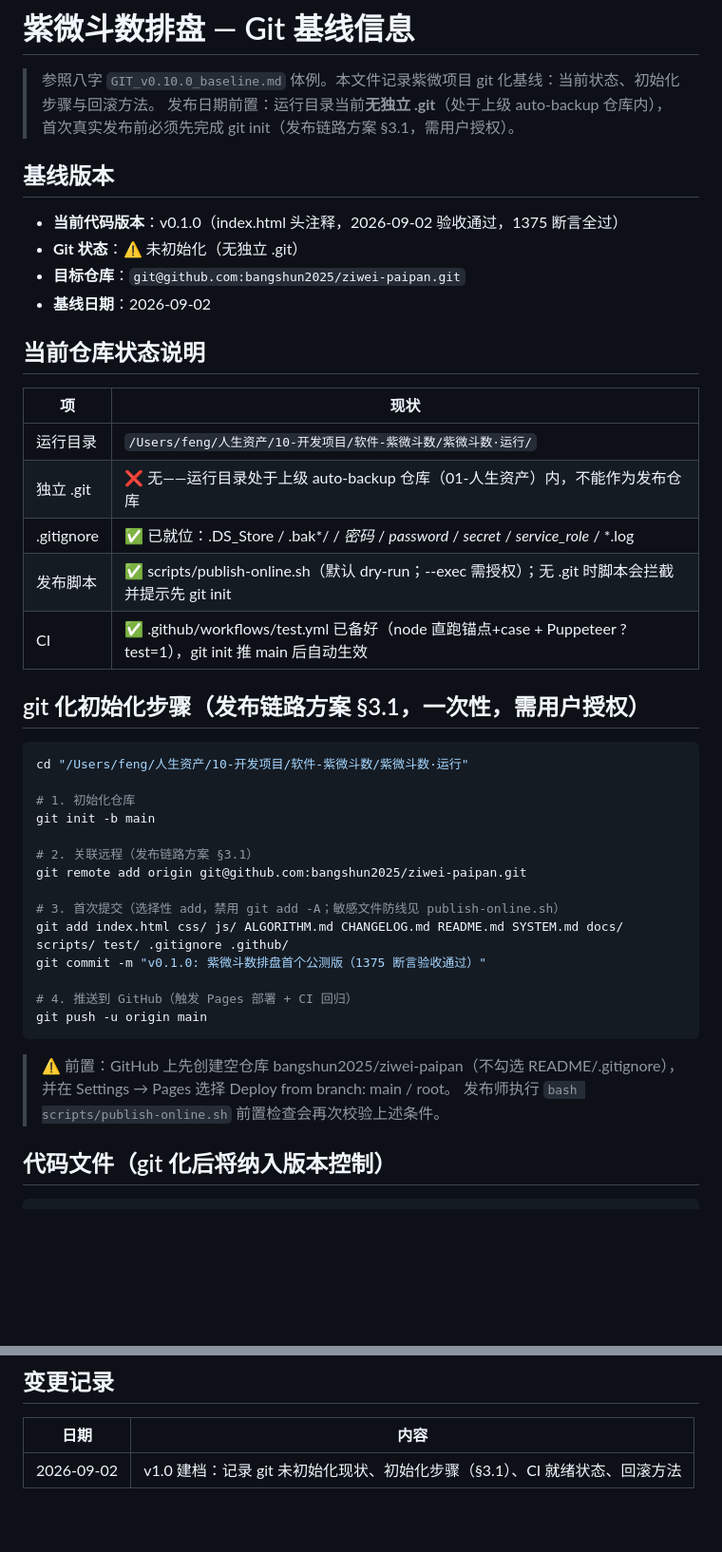
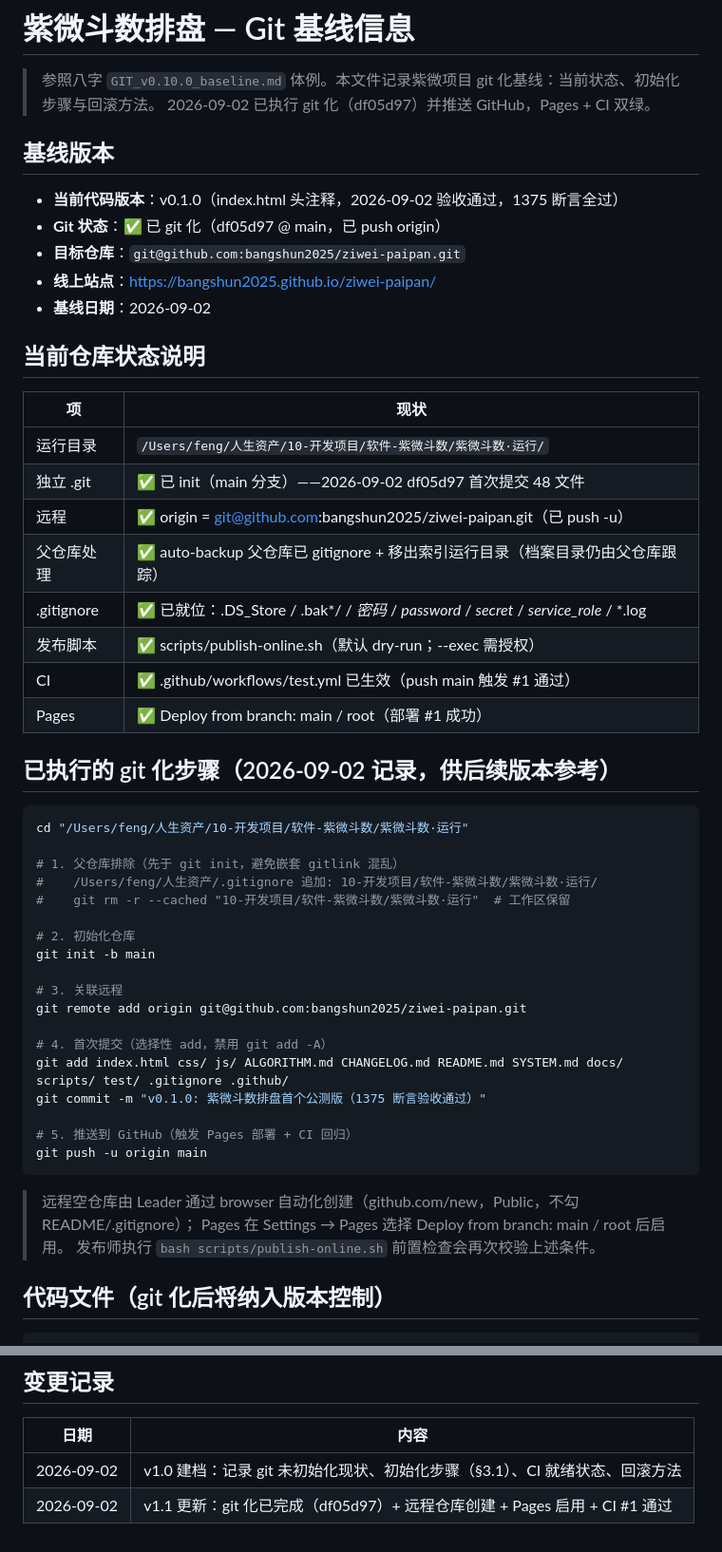
Before and after one commit to bangshun2025/ziwei-paipan, a Markdown page: docs/GIT_v0.1.0_baseline.md, 2 parts joined by grey strips. Shown at 95% size. Drawn GitHub-style; blank space fills up the shorter version.

Commit message:
docs: git 化完成状态登记（df05d97 已 push，Pages+CI 双绿）

````diff
--- a/docs/GIT_v0.1.0_baseline.md
+++ b/docs/GIT_v0.1.0_baseline.md
@@ -1,13 +1,14 @@
 # 紫微斗数排盘 — Git 基线信息
 
 > 参照八字 `GIT_v0.10.0_baseline.md` 体例。本文件记录紫微项目 git 化基线：当前状态、初始化步骤与回滚方法。
-> 发布日期前置：运行目录当前**无独立 .git**（处于上级 auto-backup 仓库内），首次真实发布前必须先完成 git init（发布链路方案 §3.1，需用户授权）。
+> 2026-09-02 已执行 git 化（df05d97）并推送 GitHub，Pages + CI 双绿。
 
 ## 基线版本
 
 - **当前代码版本**：v0.1.0（index.html 头注释，2026-09-02 验收通过，1375 断言全过）
-- **Git 状态**：⚠️ 未初始化（无独立 .git）
+- **Git 状态**：✅ 已 git 化（df05d97 @ main，已 push origin）
 - **目标仓库**：`git@github.com:bangshun2025/ziwei-paipan.git`
+- **线上站点**：https://bangshun2025.github.io/ziwei-paipan/
 - **基线日期**：2026-09-02
 
 ## 当前仓库状态说明
@@ -15,32 +16,39 @@
 | 项 | 现状 |
 |----|------|
 | 运行目录 | `/Users/feng/人生资产/10-开发项目/软件-紫微斗数/紫微斗数·运行/` |
-| 独立 .git | ❌ 无——运行目录处于上级 auto-backup 仓库（01-人生资产）内，不能作为发布仓库 |
+| 独立 .git | ✅ 已 init（main 分支）——2026-09-02 df05d97 首次提交 48 文件 |
+| 远程 | ✅ origin = git@github.com:bangshun2025/ziwei-paipan.git（已 push -u） |
+| 父仓库处理 | ✅ auto-backup 父仓库已 gitignore + 移出索引运行目录（档案目录仍由父仓库跟踪） |
 | .gitignore | ✅ 已就位：.DS_Store / .bak*/ / *密码* / *password* / *secret* / *service_role* / *.log |
-| 发布脚本 | ✅ scripts/publish-online.sh（默认 dry-run；--exec 需授权）；无 .git 时脚本会拦截并提示先 git init |
-| CI | ✅ .github/workflows/test.yml 已备好（node 直跑锚点+case + Puppeteer ?test=1），git init 推 main 后自动生效 |
+| 发布脚本 | ✅ scripts/publish-online.sh（默认 dry-run；--exec 需授权） |
+| CI | ✅ .github/workflows/test.yml 已生效（push main 触发 #1 通过） |
+| Pages | ✅ Deploy from branch: main / root（部署 #1 成功） |
 
-## git 化初始化步骤（发布链路方案 §3.1，一次性，需用户授权）
+## 已执行的 git 化步骤（2026-09-02 记录，供后续版本参考）
 
 ```bash
 cd "/Users/feng/人生资产/10-开发项目/软件-紫微斗数/紫微斗数·运行"
 
-# 1. 初始化仓库
+# 1. 父仓库排除（先于 git init，避免嵌套 gitlink 混乱）
+#    /Users/feng/人生资产/.gitignore 追加: 10-开发项目/软件-紫微斗数/紫微斗数·运行/
+#    git rm -r --cached "10-开发项目/软件-紫微斗数/紫微斗数·运行"  # 工作区保留
+
+# 2. 初始化仓库
 git init -b main
 
-# 2. 关联远程（发布链路方案 §3.1）
+# 3. 关联远程
 git remote add origin git@github.com:bangshun2025/ziwei-paipan.git
 
-# 3. 首次提交（选择性 add，禁用 git add -A；敏感文件防线见 publish-online.sh）
+# 4. 首次提交（选择性 add，禁用 git add -A）
 git add index.html css/ js/ ALGORITHM.md CHANGELOG.md README.md SYSTEM.md docs/ scripts/ test/ .gitignore .github/
 git commit -m "v0.1.0: 紫微斗数排盘首个公测版（1375 断言验收通过）"
 
-# 4. 推送到 GitHub（触发 Pages 部署 + CI 回归）
+# 5. 推送到 GitHub（触发 Pages 部署 + CI 回归）
 git push -u origin main
 ```
 
-> ⚠️ 前置：GitHub 上先创建空仓库 bangshun2025/ziwei-paipan（不勾选 README/.gitignore），
-> 并在 Settings → Pages 选择 Deploy from branch: main / root。
+> 远程空仓库由 Leader 通过 browser 自动化创建（github.com/new，Public，不勾 README/.gitignore）；
+> Pages 在 Settings → Pages 选择 Deploy from branch: main / root 后启用。
 > 发布师执行 `bash scripts/publish-online.sh` 前置检查会再次校验上述条件。
 
 ## 代码文件（git 化后将纳入版本控制）
@@ -78,3 +86,4 @@ git checkout v0.1.0              # 回滚到该 tag
 | 日期 | 内容 |
 |------|------|
 | 2026-09-02 | v1.0 建档：记录 git 未初始化现状、初始化步骤（§3.1）、CI 就绪状态、回滚方法 |
+| 2026-09-02 | v1.1 更新：git 化已完成（df05d97）+ 远程仓库创建 + Pages 启用 + CI #1 通过 |
````
Also changed, not shown: SYSTEM.md (+4 -4 lines).
